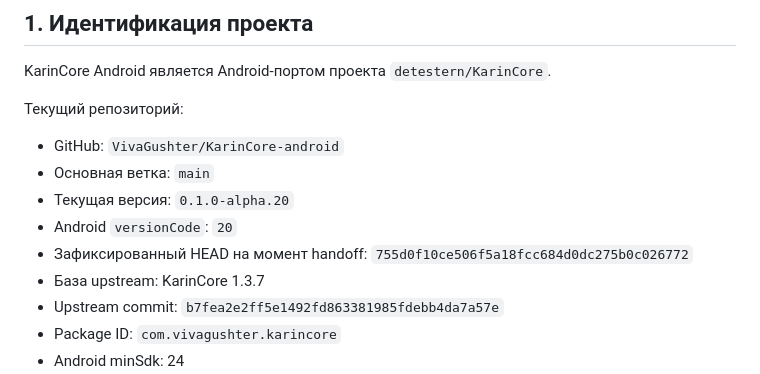
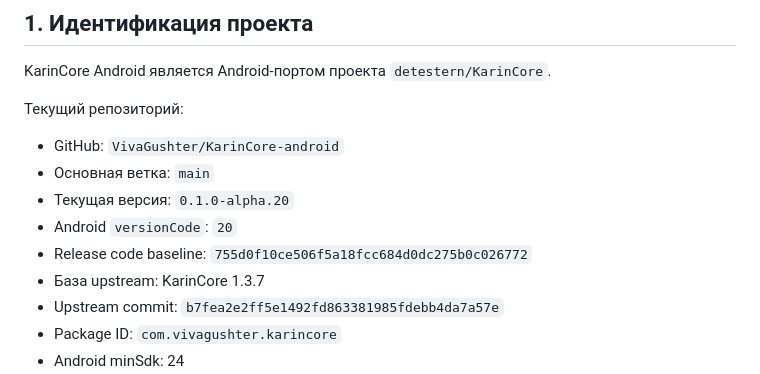
Before and after one commit to VivaGushter/KarinCore-android, a Markdown page: docs/CODEX_HANDOFF/PROJECT_STATE.md, the part around the change. Drawn GitHub-style.

Commit message:
docs: clarify handoff release baseline

```diff
--- a/docs/CODEX_HANDOFF/PROJECT_STATE.md
+++ b/docs/CODEX_HANDOFF/PROJECT_STATE.md
@@ -10,7 +10,7 @@ KarinCore Android является Android-портом проекта `detester
 - Основная ветка: `main`
 - Текущая версия: `0.1.0-alpha.20`
 - Android `versionCode`: `20`
-- Зафиксированный HEAD на момент handoff: `755d0f10ce506f5a18fcc684d0dc275b0c026772`
+- Release code baseline: `755d0f10ce506f5a18fcc684d0dc275b0c026772`
 - База upstream: KarinCore 1.3.7
 - Upstream commit: `b7fea2e2ff5e1492fd863381985fdebb4da7a57e`
 - Package ID: `com.vivagushter.karincore`
```
